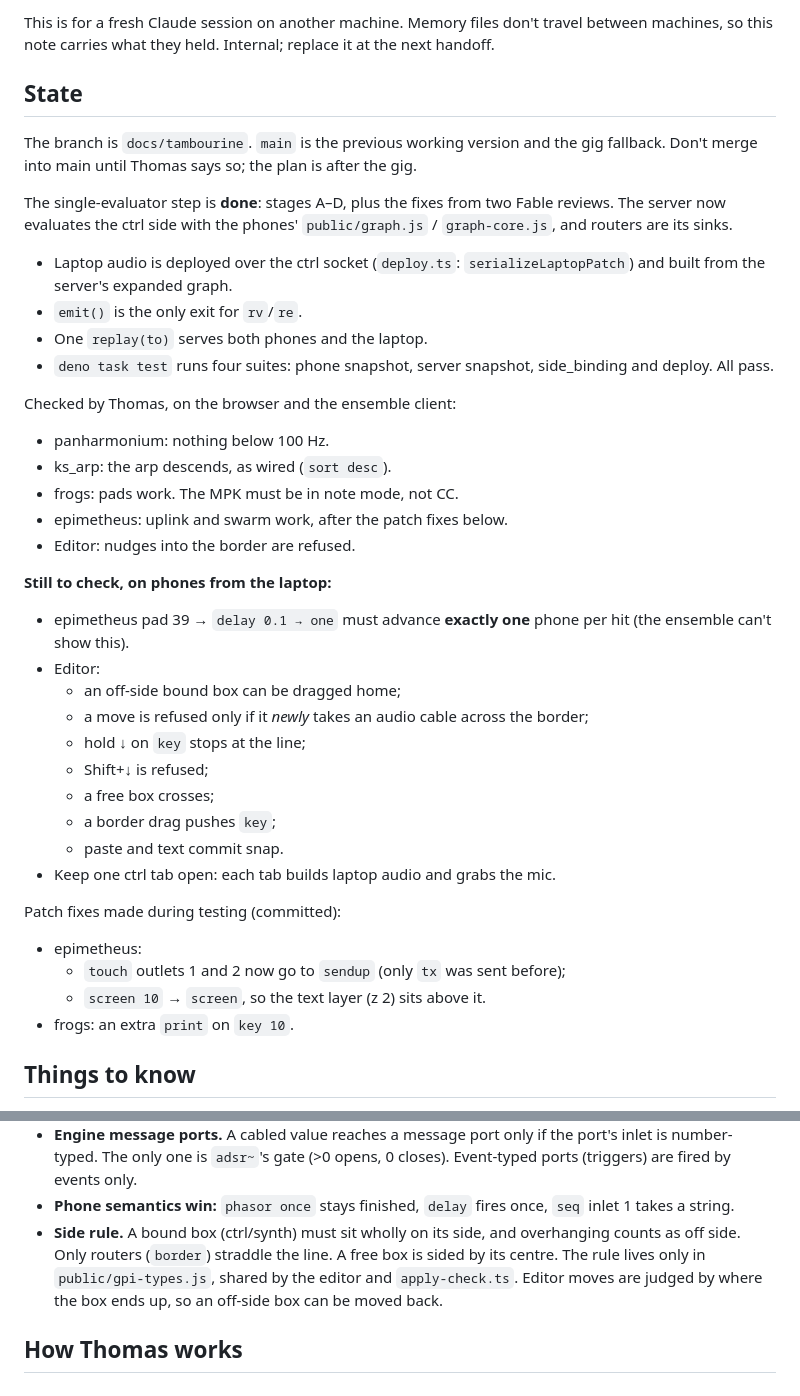
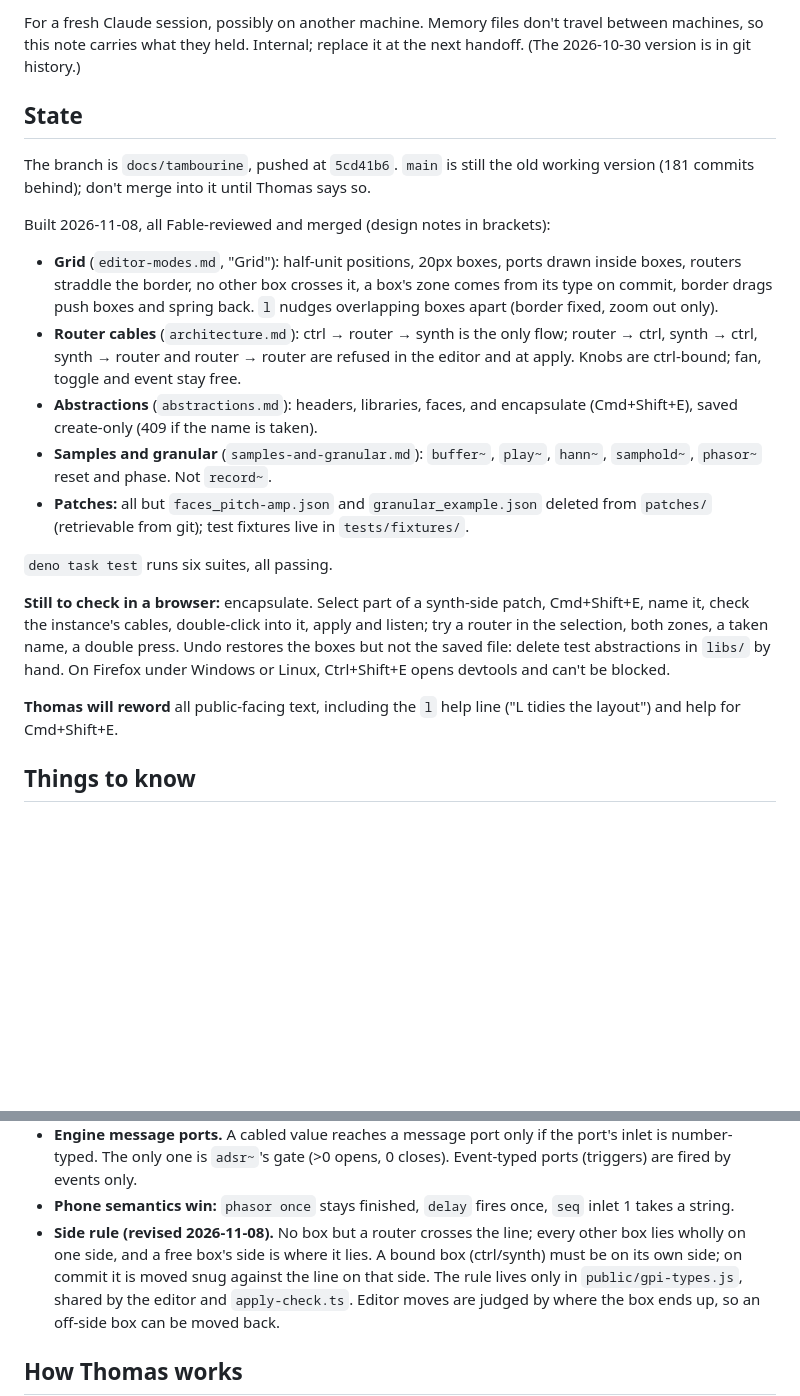
Before and after one commit to capogreco/local.assembly.fm, a Markdown page: notes/handoff.md, 2 parts joined by grey strips. Drawn GitHub-style; blank space fills up the shorter version.

Commit message:
notes: handoff for 2026-11-09; encapsulate and l marked as built
Co-Authored-By: Claude Opus 5.5 <noreply@anthropic.com>

```diff
--- a/notes/handoff.md
+++ b/notes/handoff.md
@@ -2,50 +2,41 @@
 
-This is for a fresh Claude session on another machine. Memory files don't
+For a fresh Claude session, possibly on another machine. Memory files don't
 travel between machines, so this note carries what they held. Internal; replace
-it at the next handoff.
+it at the next handoff. (The 2026-10-30 version is in git history.)
 
 ## State
 
-The branch is `docs/tambourine`. `main` is the previous working version and the
-gig fallback. Don't merge into main until Thomas says so; the plan is after the
-gig.
+The branch is `docs/tambourine`, pushed at `5cd41b6`. `main` is still the old
+working version (181 commits behind); don't merge into it until Thomas says so.
 
-The single-evaluator step is **done**: stages A–D, plus the fixes from two
-Fable reviews. The server now evaluates the ctrl side with the phones'
-`public/graph.js` / `graph-core.js`, and routers are its sinks.
-- Laptop audio is deployed over the ctrl socket (`deploy.ts`:
-  `serializeLaptopPatch`) and built from the server's expanded graph.
-- `emit()` is the only exit for `rv`/`re`.
-- One `replay(to)` serves both phones and the laptop.
-- `deno task test` runs four suites: phone snapshot, server snapshot,
-  side_binding and deploy. All pass.
+Built 2026-11-08, all Fable-reviewed and merged (design notes in brackets):
+- **Grid** (`editor-modes.md`, "Grid"): half-unit positions, 20px boxes,
+  ports drawn inside boxes, routers straddle the border, no other box crosses
+  it, a box's zone comes from its type on commit, border drags push boxes and
+  spring back. `l` nudges overlapping boxes apart (border fixed, zoom out only).
+- **Router cables** (`architecture.md`): ctrl → router → synth is the only
+  flow; router → ctrl, synth → ctrl, synth → router and router → router are
+  refused in the editor and at apply. Knobs are ctrl-bound; fan, toggle and
+  event stay free.
+- **Abstractions** (`abstractions.md`): headers, libraries, faces, and
+  encapsulate (Cmd+Shift+E), saved create-only (409 if the name is taken).
+- **Samples and granular** (`samples-and-granular.md`): `buffer~`, `play~`,
+  `hann~`, `samphold~`, `phasor~` reset and phase. Not `record~`.
+- **Patches:** all but `faces_pitch-amp.json` and `granular_example.json`
+  deleted from `patches/` (retrievable from git); test fixtures live in
+  `tests/fixtures/`.
 
-Checked by Thomas, on the browser and the ensemble client:
-- panharmonium: nothing below 100 Hz.
-- ks_arp: the arp descends, as wired (`sort desc`).
-- frogs: pads work. The MPK must be in note mode, not CC.
-- epimetheus: uplink and swarm work, after the patch fixes below.
-- Editor: nudges into the border are refused.
+`deno task test` runs six suites, all passing.
 
-**Still to check, on phones from the laptop:**
-- epimetheus pad 39 → `delay 0.1 → one` must advance **exactly one** phone
-  per hit (the ensemble can't show this).
-- Editor:
-  - an off-side bound box can be dragged home;
-  - a move is refused only if it *newly* takes an audio cable across the
-    border;
-  - hold ↓ on `key` stops at the line;
-  - Shift+↓ is refused;
-  - a free box crosses;
-  - a border drag pushes `key`;
-  - paste and text commit snap.
-- Keep one ctrl tab open: each tab builds laptop audio and grabs the mic.
+**Still to check in a browser:** encapsulate. Select part of a synth-side
+patch, Cmd+Shift+E, name it, check the instance's cables, double-click into
+it, apply and listen; try a router in the selection, both zones, a taken name,
+a double press. Undo restores the boxes but not the saved file: delete test
+abstractions in `libs/` by hand. On Firefox under Windows or Linux,
+Ctrl+Shift+E opens devtools and can't be blocked.
 
-Patch fixes made during testing (committed):
-- epimetheus:
-  - `touch` outlets 1 and 2 now go to `sendup` (only `tx` was sent before);
-  - `screen 10` → `screen`, so the text layer (z 2) sits above it.
-- frogs: an extra `print` on `key 10`.
+**Thomas will reword** all public-facing text, including the `l` help line
+("L tidies the layout") and help for Cmd+Shift+E.
 
 ## Things to know
 
@@ -98,9 +89,10 @@ Patch fixes made during testing (committed):
   closes). Event-typed ports (triggers) are fired by events only.
 - **Phone semantics win:** `phasor once` stays finished, `delay` fires once,
   `seq` inlet 1 takes a string.
-- **Side rule.** A bound box (ctrl/synth) must sit wholly on its side, and
-  overhanging counts as off side. Only routers (`border`) straddle the line. A
-  free box is sided by its centre. The rule lives only in
+- **Side rule (revised 2026-11-08).** No box but a router crosses the line;
+  every other box lies wholly on one side, and a free box's side is where it
+  lies. A bound box (ctrl/synth) must be on its own side; on commit it is
+  moved snug against the line on that side. The rule lives only in
   `public/gpi-types.js`, shared by the editor and `apply-check.ts`. Editor
   moves are judged by where the box ends up, so an off-side box can be moved
   back.
```
Also changed, not shown: other parts of notes/handoff.md (+20 -38 lines), notes/abstractions.md (+1 -1 lines), notes/editor-modes.md (+3 -2 lines).
